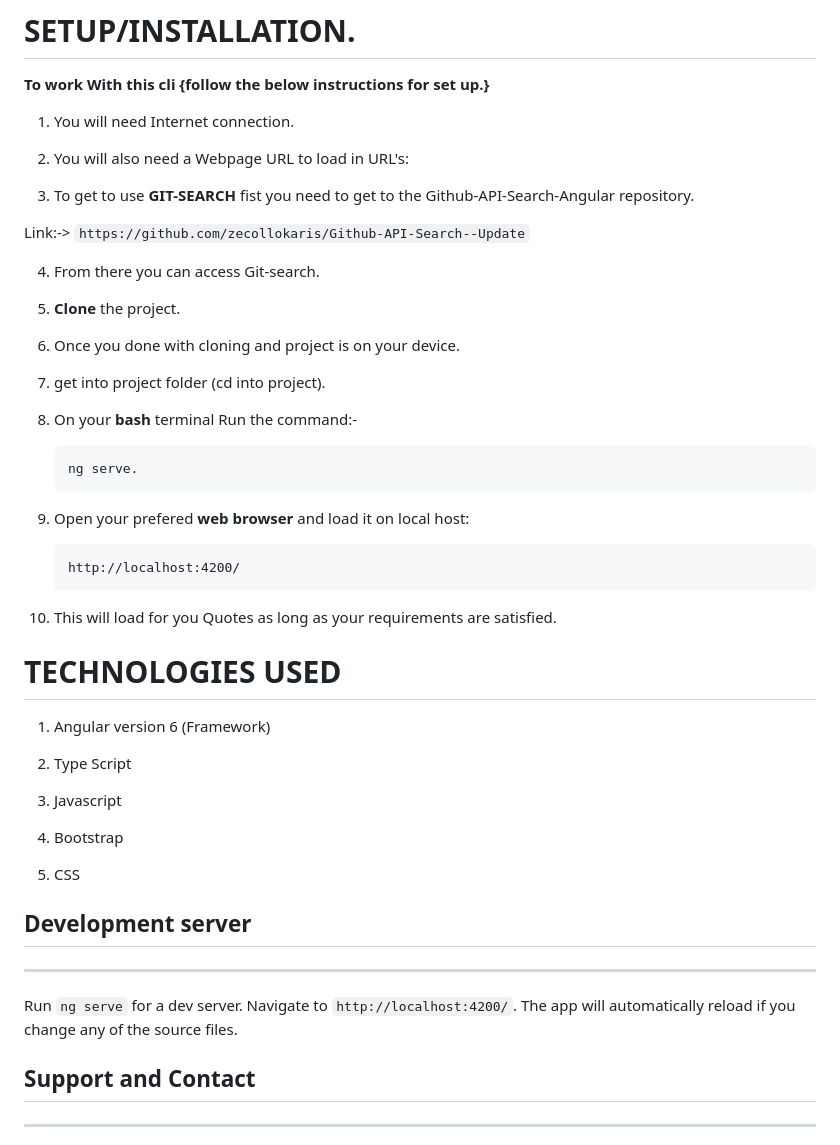
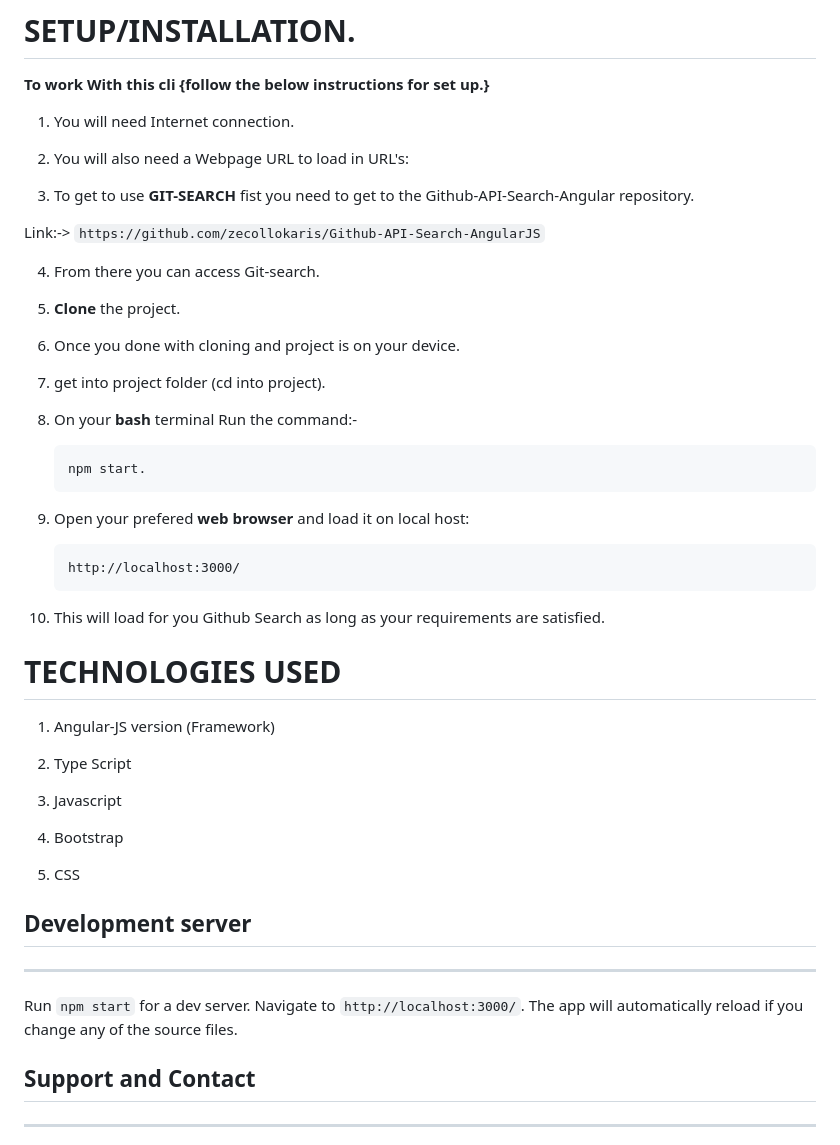
Before and after one commit to zecollokaris/Github-API-Search--Update, a Markdown page: README.md, the part around the change printed below. Rendered like a GitHub page.

````diff
--- a/README.md
+++ b/README.md
@@ -53,7 +64,7 @@ If you dont have this requirements you could use the link above to help with the
 
 3. To get to use **GIT-SEARCH** fist you need to get to the Github-API-Search-Angular repository.
 
-Link:-> ```https://github.com/zecollokaris/Github-API-Search--Update```
+Link:-> ```https://github.com/zecollokaris/Github-API-Search-AngularJS```
 
 
 4. From there you can access Git-search.
@@ -68,21 +79,21 @@
 8. On your **bash** terminal Run the command:-
 
     ```
-    ng serve.
+    npm start.
     ```
 
 9. Open your prefered **web browser** and load it on local host:
 
     ```
-    http://localhost:4200/
+    http://localhost:3000/
     ```
 
-10. This will load for you Quotes as long as your requirements are satisfied.
+10. This will load for you Github Search as long as your requirements are satisfied.
 
 
 # TECHNOLOGIES USED
 
-1. Angular version 6 (Framework)
+1. Angular-JS version (Framework)
 
 2. Type Script
 
@@ -96,7 +107,7 @@
 ## Development server
 ---
 
-Run `ng serve` for a dev server. Navigate to `http://localhost:4200/`. The app will automatically reload if you change any of the source files.
+Run `npm start` for a dev server. Navigate to `http://localhost:3000/`. The app will automatically reload if you change any of the source files.
 
 ## Support and Contact
 ---
````
Also changed, not shown: other parts of README.md (+14 -8 lines), spec.md/gitsearchJS.png (added), 4 other files.
